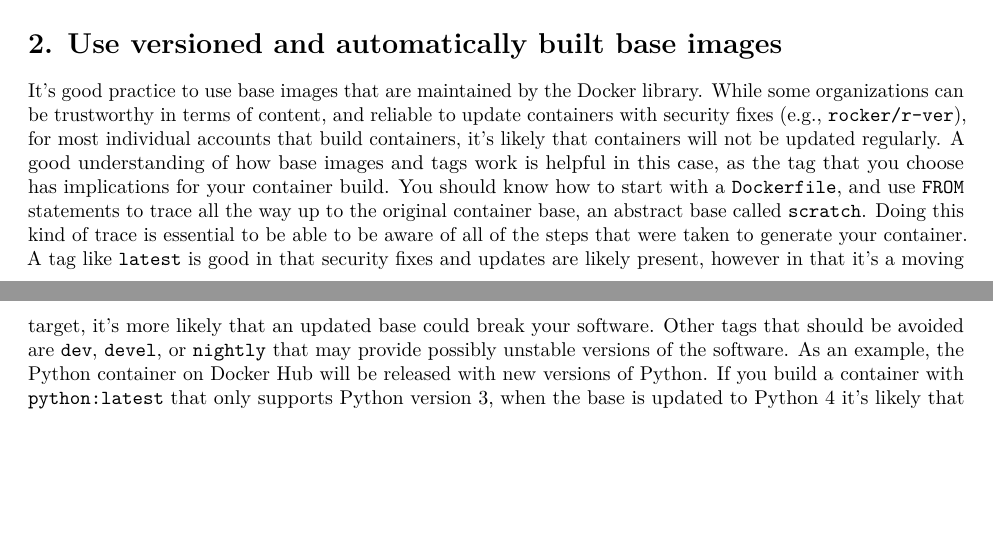
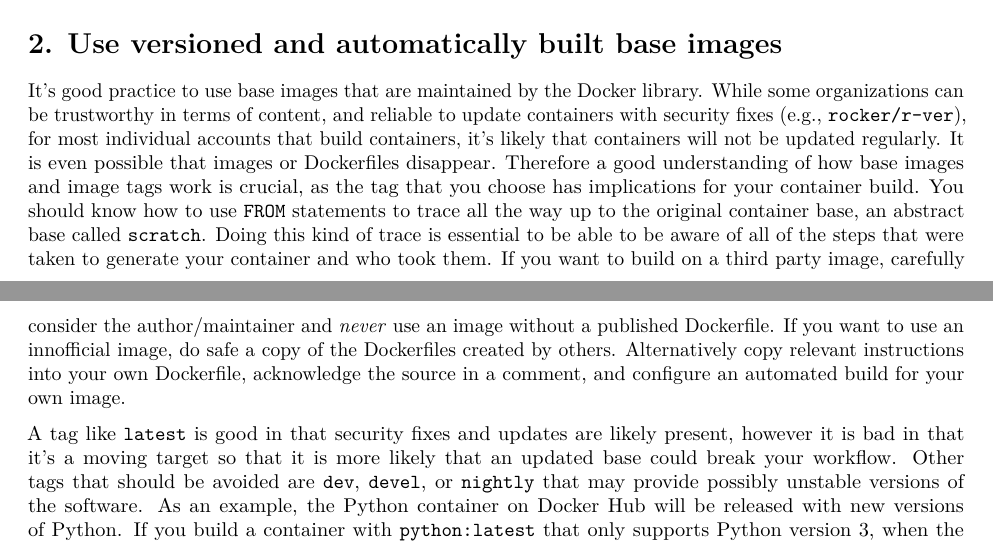
Before and after one commit to nuest/ten-simple-rules-dockerfiles, an R Markdown document (ten-simple-rules-dockerfiles.Rmd): two parts of pages 2 and 3 of 10, joined at a grey line, cut so that both start at the same text, the shorter picture padded with empty space. Rendered offline with R 4.5, knitr and Pandoc, then LaTeX, with nearby package versions; drawn as R Markdown's standard PDF in place of the format the file asks for.

Commit message:
mention more concerns and mitigatiosn in rule 2, see #9

```diff
--- a/ten-simple-rules-dockerfiles.Rmd
+++ b/ten-simple-rules-dockerfiles.Rmd
@@ -100,9 +100,14 @@ In this case, proceed with following the remaining rules to write your `Dockerfi
 
 It's good practice to use base images that are maintained by the Docker library.
 While some organizations can be trustworthy in terms of content, and reliable to update containers with security fixes (e.g., `rocker/r-ver`), for most individual accounts that build containers, it's likely that containers will not be updated regularly.
-A good understanding of how base images and tags work is helpful in this case, as the tag that you choose has implications for your container build.
-You should know how to start with a `Dockerfile`, and use `FROM` statements to trace all the way up to the original container base, an abstract base called `scratch`.
-Doing this kind of trace is essential to be able to be aware of all of the steps that were taken to generate your container.
-A tag like `latest` is good in that security fixes and updates are likely present, however in that it's a moving target, it's more likely that an updated base could break your software.
+It is even possible that images or Dockerfiles disappear.
+Therefore a good understanding of how base images and image tags work is crucial, as the tag that you choose has implications for your container build.
+You should know how to use `FROM` statements to trace all the way up to the original container base, an abstract base called `scratch`.
+Doing this kind of trace is essential to be able to be aware of all of the steps that were taken to generate your container and who took them.
+If you want to build on a third party image, carefully consider the author/maintainer and _never_ use an image without a published Dockerfile.
+If you want to use an innofficial image, do safe a copy of the Dockerfiles created by others.
+Alternatively copy relevant instructions into your own Dockerfile, acknowledge the source in a comment, and configure an automated build for your own image.
+
+A tag like `latest` is good in that security fixes and updates are likely present, however it is bad in that it's a moving target so that it is more likely that an updated base could break your workflow.
 Other tags that should be avoided are `dev`, `devel`, or `nightly` that may provide possibly unstable versions of the software.
-As an example, the Python container on Docker Hub will be released with new versions of Python. If you build a container with `python:latest` that only supports Python version 3, when the base is updated to Python 4 it's likely that your software won't work as expected.
+As an example, the Python container on Docker Hub will be released with new versions of Python.
```
Also changed, not shown: ten-simple-rules-dockerfiles.Rmd (7 more changed lines).
